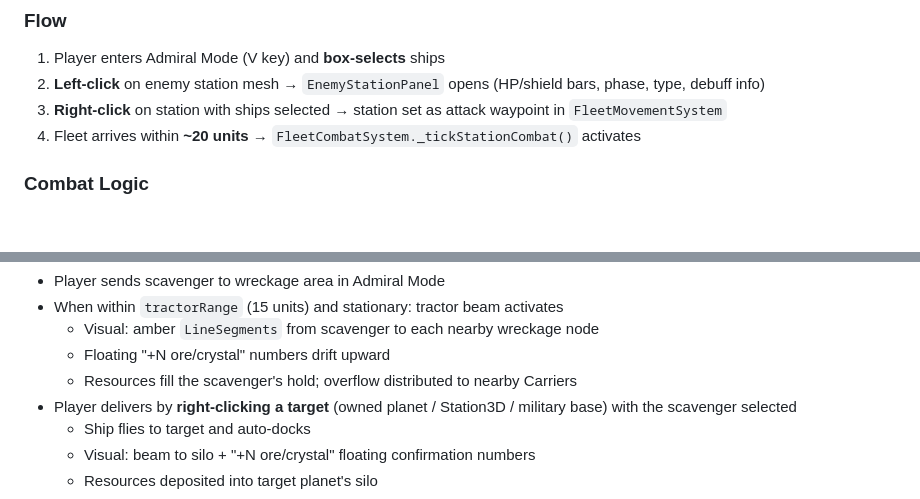
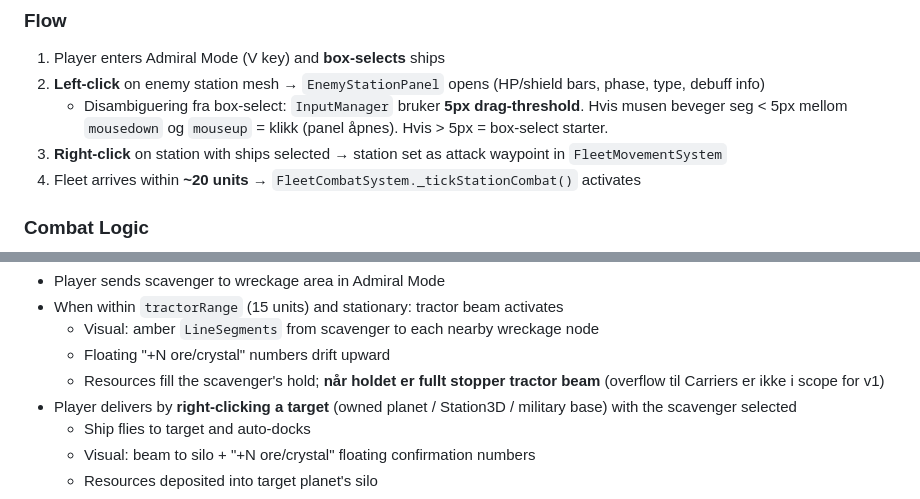
Before and after one commit to pattidatti/astro, a Markdown page: enemy-expantion.md, 2 parts joined by grey strips. Drawn GitHub-style; blank space fills up the shorter version.

```diff
--- a/enemy-expantion.md
+++ b/enemy-expantion.md
@@ -105,6 +114,7 @@ Station-spawned scout fleets use the **existing `isLaneBlocked()` system** in `R
 ### Flow
 1. Player enters Admiral Mode (V key) and **box-selects** ships
 2. **Left-click** on enemy station mesh → `EnemyStationPanel` opens (HP/shield bars, phase, type, debuff info)
+   - Disambiguering fra box-select: `InputManager` bruker **5px drag-threshold**. Hvis musen beveger seg < 5px mellom `mousedown` og `mouseup` = klikk (panel åpnes). Hvis > 5px = box-select starter.
 3. **Right-click** on station with ships selected → station set as attack waypoint in `FleetMovementSystem`
 4. Fleet arrives within **~20 units** → `FleetCombatSystem._tickStationCombat()` activates
 
@@ -148,7 +158,7 @@ Built on the **military base**, deployed manually in Admiral Mode.
 - When within `tractorRange` (15 units) and stationary: tractor beam activates
   - Visual: amber `LineSegments` from scavenger to each nearby wreckage node
   - Floating "+N ore/crystal" numbers drift upward
-  - Resources fill the scavenger's hold; overflow distributed to nearby Carriers
+  - Resources fill the scavenger's hold; **når holdet er fullt stopper tractor beam** (overflow til Carriers er ikke i scope for v1)
 - Player delivers by **right-clicking a target** (owned planet / Station3D / military base) with the scavenger selected
   - Ship flies to target and auto-docks
   - Visual: beam to silo + "+N ore/crystal" floating confirmation numbers
```
Also changed, not shown: other parts of enemy-expantion.md (+42 -19 lines).
